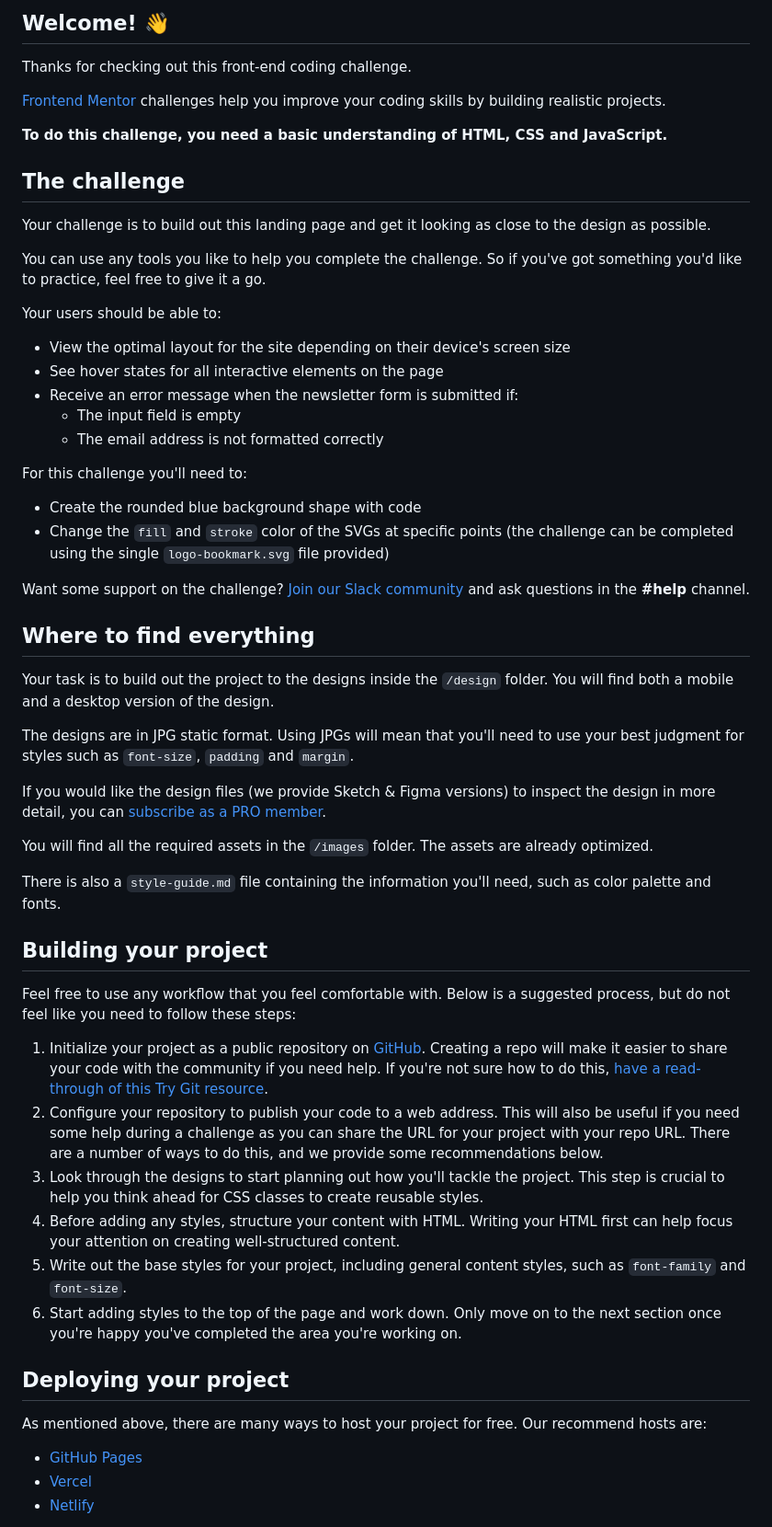
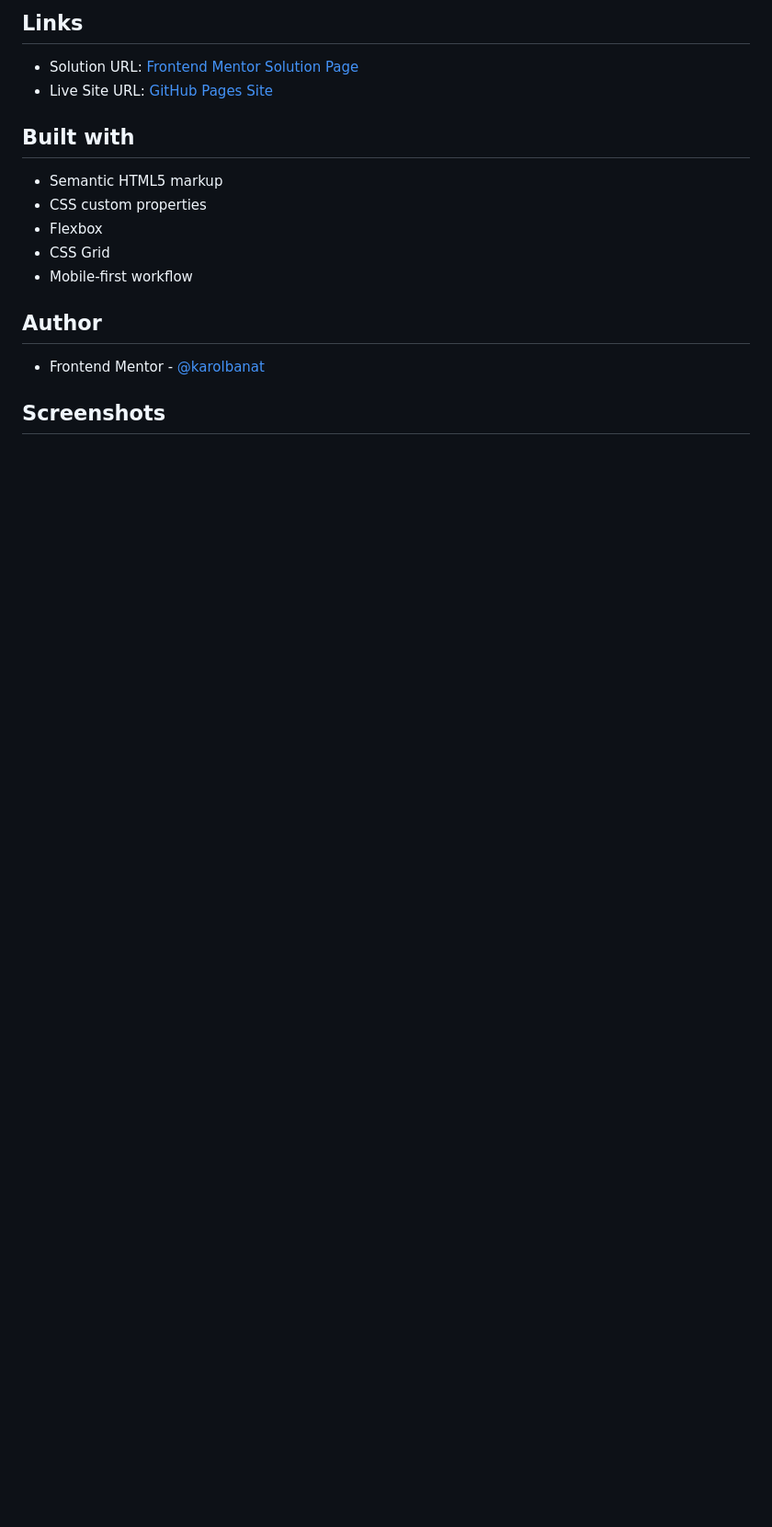
Before and after one commit to karolbanat/bookmark-landing-page, a Markdown page: README.md, the part around the change printed below. Shown: that part at 92% size. Drawn GitHub-style; blank space fills up the shorter version.

```diff
--- a/README.md
+++ b/README.md
@@ -4,61 +4,20 @@
 
-## Welcome! 👋
+## Links
 
-Thanks for checking out this front-end coding challenge.
+- Solution URL: [Frontend Mentor Solution Page](https://your-solution-url.com)
+- Live Site URL: [GitHub Pages Site](https://your-live-site-url.com)
 
-[Frontend Mentor](https://www.frontendmentor.io) challenges help you improve your coding skills by building realistic projects.
+## Built with
 
-**To do this challenge, you need a basic understanding of HTML, CSS and JavaScript.**
+- Semantic HTML5 markup
+- CSS custom properties
+- Flexbox
+- CSS Grid
+- Mobile-first workflow
 
-## The challenge
+## Author
 
-Your challenge is to build out this landing page and get it looking as close to the design as possible.
+- Frontend Mentor - [@karolbanat](https://www.frontendmentor.io/profile/karolbanat)
 
-You can use any tools you like to help you complete the challenge. So if you've got something you'd like to practice, feel free to give it a go.
+## Screenshots
 
-Your users should be able to:
-
-- View the optimal layout for the site depending on their device's screen size
-- See hover states for all interactive elements on the page
-- Receive an error message when the newsletter form is submitted if:
-  - The input field is empty
-  - The email address is not formatted correctly
-
-For this challenge you'll need to:
-
-- Create the rounded blue background shape with code
-- Change the `fill` and `stroke` color of the SVGs at specific points (the challenge can be completed using the single `logo-bookmark.svg` file provided)
-
-Want some support on the challenge? [Join our Slack community](https://www.frontendmentor.io/slack) and ask questions in the **#help** channel.
-
-## Where to find everything
-
-Your task is to build out the project to the designs inside the `/design` folder. You will find both a mobile and a desktop version of the design.
-
-The designs are in JPG static format. Using JPGs will mean that you'll need to use your best judgment for styles such as `font-size`, `padding` and `margin`.
-
-If you would like the design files (we provide Sketch & Figma versions) to inspect the design in more detail, you can [subscribe as a PRO member](https://www.frontendmentor.io/pro).
-
-You will find all the required assets in the `/images` folder. The assets are already optimized.
-
-There is also a `style-guide.md` file containing the information you'll need, such as color palette and fonts.
-
-## Building your project
-
-Feel free to use any workflow that you feel comfortable with. Below is a suggested process, but do not feel like you need to follow these steps:
-
-1. Initialize your project as a public repository on [GitHub](https://github.com/). Creating a repo will make it easier to share your code with the community if you need help. If you're not sure how to do this, [have a read-through of this Try Git resource](https://try.github.io/).
-2. Configure your repository to publish your code to a web address. This will also be useful if you need some help during a challenge as you can share the URL for your project with your repo URL. There are a number of ways to do this, and we provide some recommendations below.
-3. Look through the designs to start planning out how you'll tackle the project. This step is crucial to help you think ahead for CSS classes to create reusable styles.
-4. Before adding any styles, structure your content with HTML. Writing your HTML first can help focus your attention on creating well-structured content.
-5. Write out the base styles for your project, including general content styles, such as `font-family` and `font-size`.
-6. Start adding styles to the top of the page and work down. Only move on to the next section once you're happy you've completed the area you're working on.
-
-## Deploying your project
-
-As mentioned above, there are many ways to host your project for free. Our recommend hosts are:
-
-- [GitHub Pages](https://pages.github.com/)
-- [Vercel](https://vercel.com/)
-- [Netlify](https://www.netlify.com/)
-
```
Also changed, not shown: other parts of README.md (+4 -38 lines), README-template.md (deleted, +0 -114 lines), style-guide.md (deleted, +0 -41 lines), screenshots/screenshot-desktop.png (added), screenshots/screenshot-mobile.png (added).
